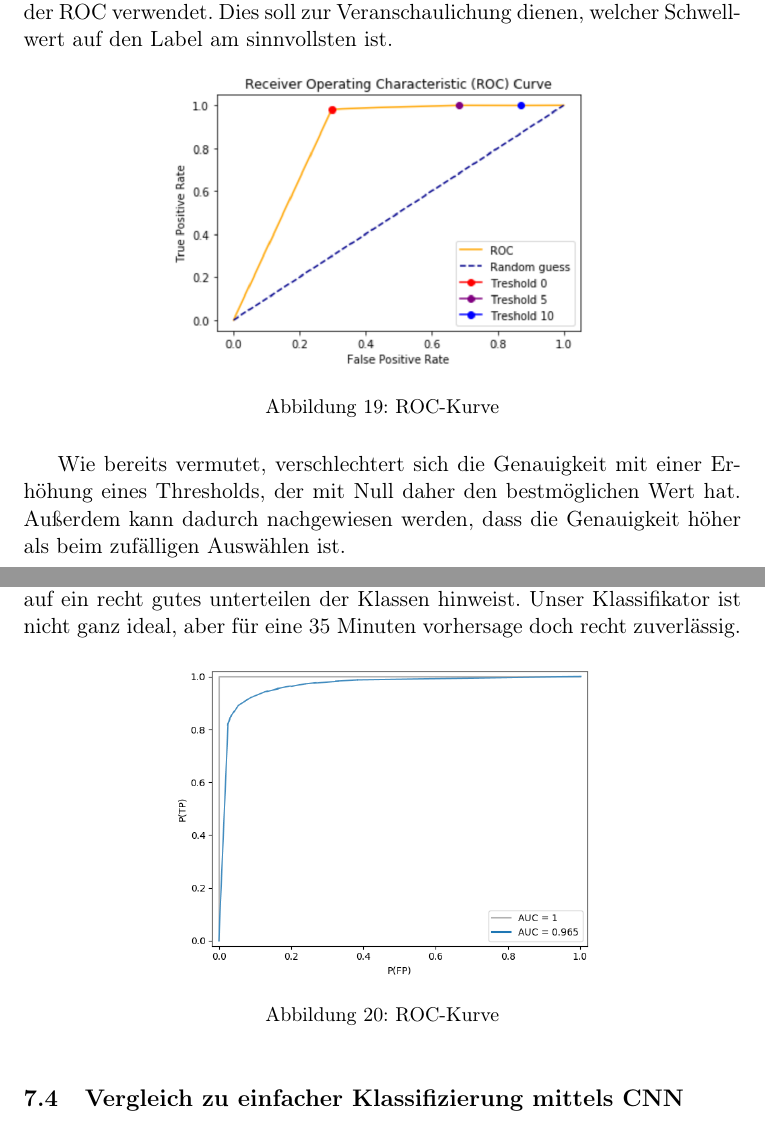
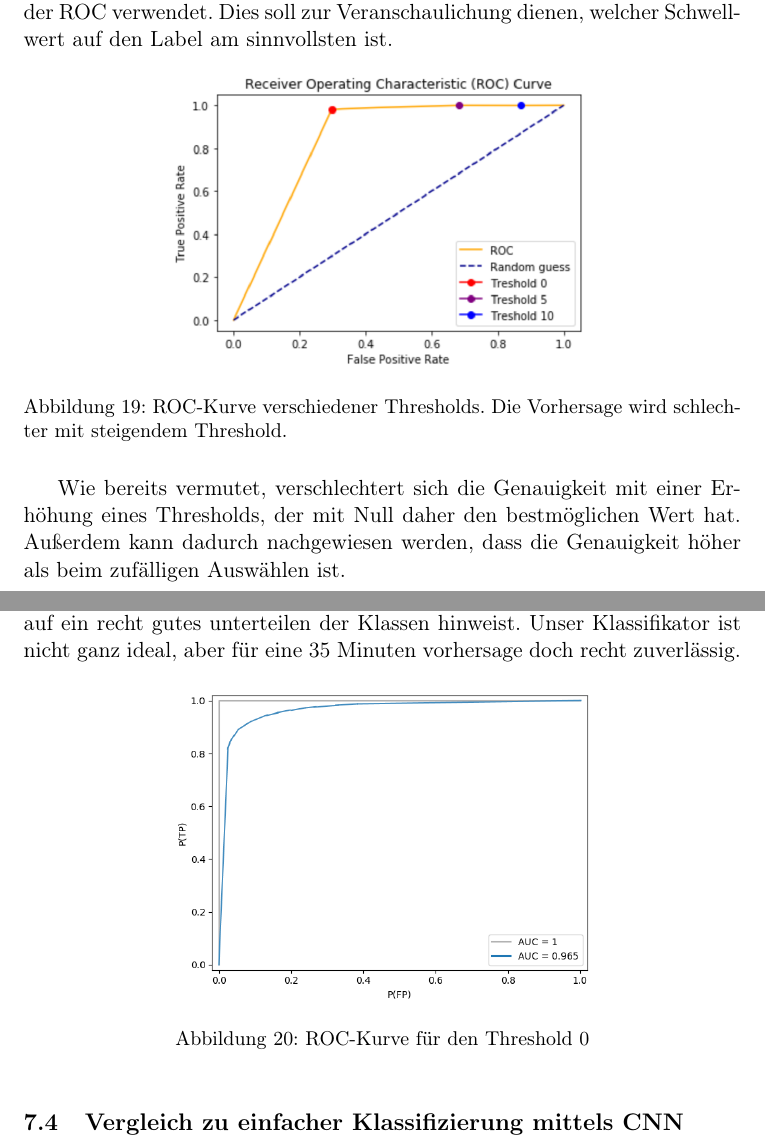
Before and after one commit to thgnaedi/DeepRain, a LaTeX paper (Docs/Langdokumentation.tex, which reads Docs/Klassifizierung.tex): two parts of pages 30 and 31 of 34, joined at a grey line, cut so that both start at the same text. Compiled offline with pdfLaTeX.

Commit message:
Bildunterschriften

```diff
--- a/Docs/Klassifizierung.tex
+++ b/Docs/Klassifizierung.tex
@@ -225,7 +225,7 @@ In diesem Beispiel wird der Threshhold der Daten angepasst, ab wann ein Pixel al
 \begin{figure}[H]
 	\centering
 	\includegraphics[width=0.6\textwidth]{pics/roc}
-	\caption{ROC-Kurve}
+	\caption[ROC-Kurve verschiedener Thresholds]{ROC-Kurve verschiedener Thresholds. Die Vorhersage wird schlechter mit steigendem Threshold.}
 	\label{roc}
 \end{figure}
 
@@ -238,7 +238,7 @@ Da sich gezeigt hat, dass der Threshold 0 sich am besten Eignet, wird nun die RO
 \begin{figure}[ht]
 	\centering
 	\includegraphics[width=0.6\textwidth]{pics/ROC-curve}
-	\caption{ROC-Kurve}
+	\caption{ROC-Kurve für den Threshold 0}
 	\label{roc2}
 \end{figure}
 
```
Also changed, not shown: Docs/Abstract.tex (+1 -1 lines).
